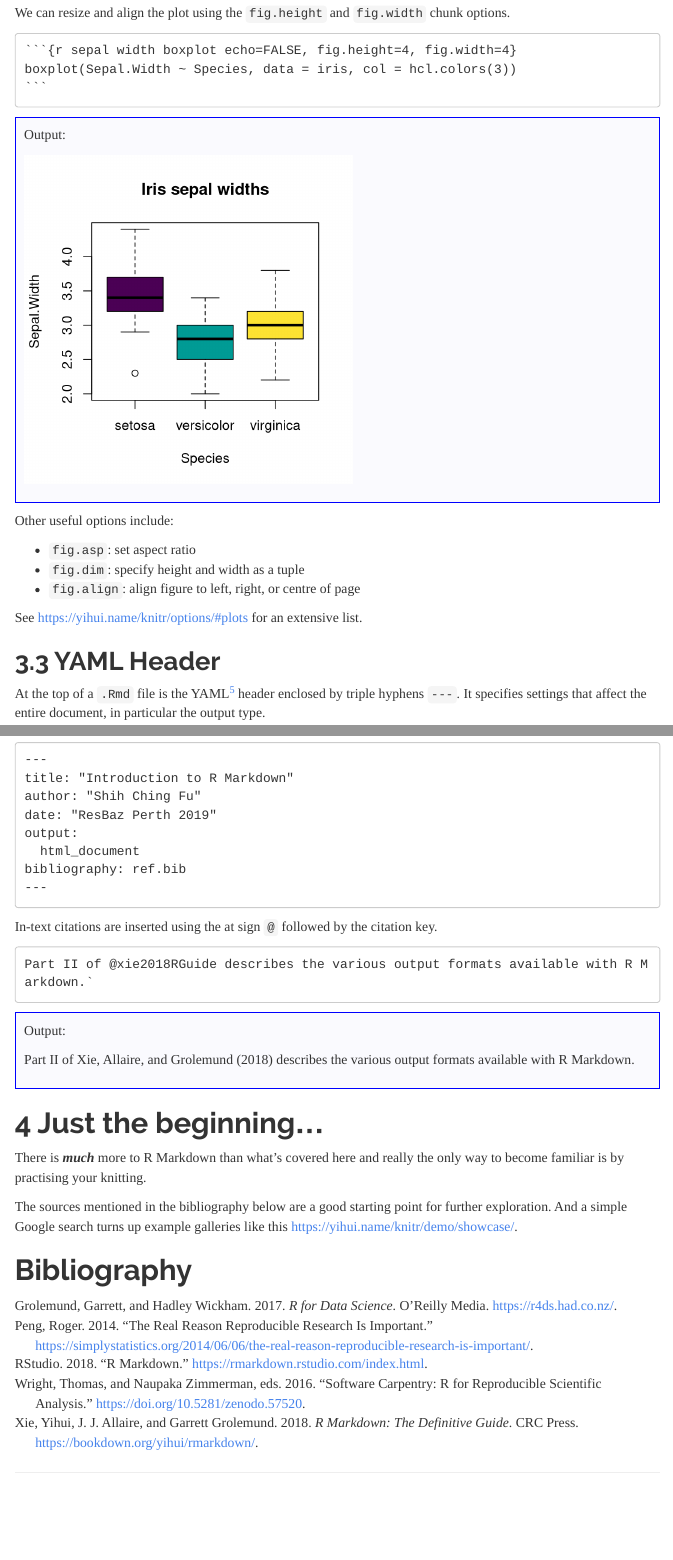
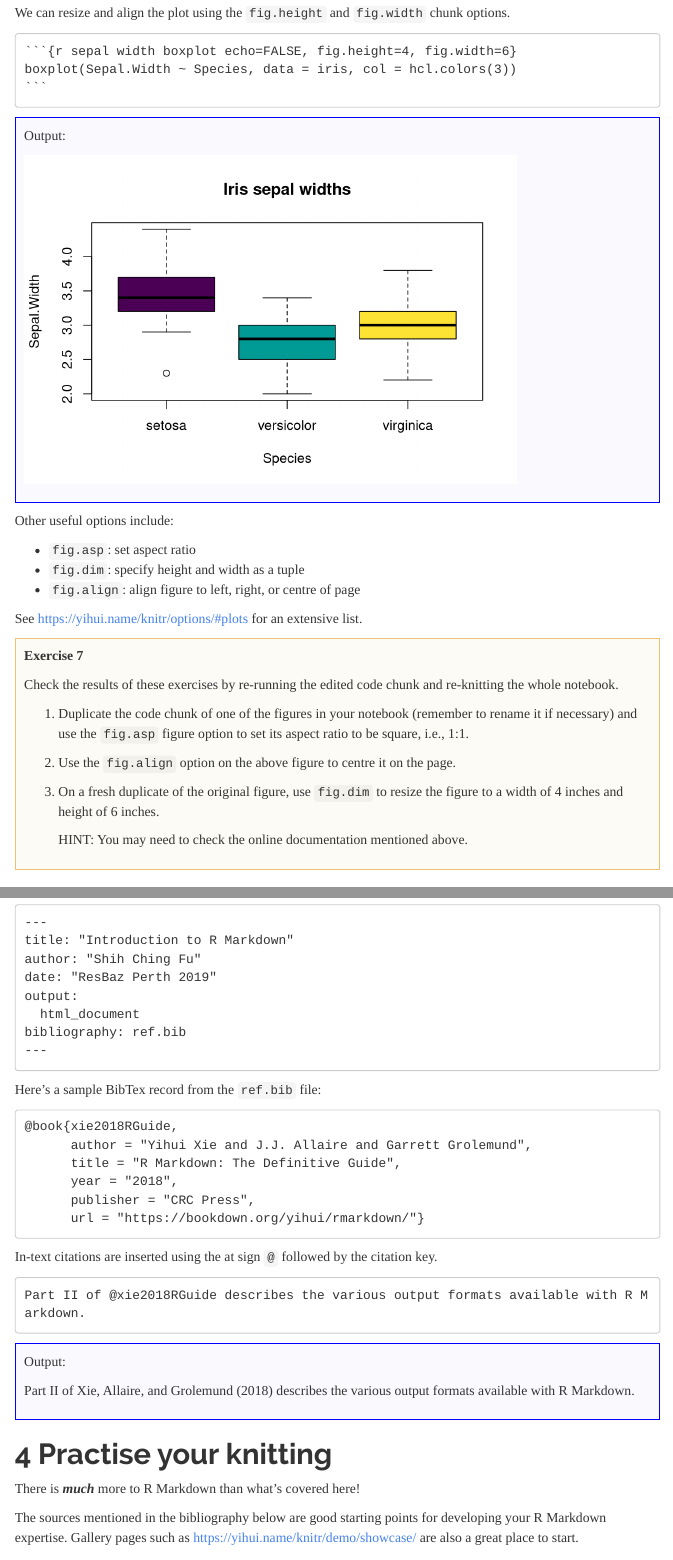
Before and after one commit to shihchingfu/intro-to-rmd, an R Markdown document (index.Rmd): the page in a window 1100 px wide, from 15350 px down before the commit and from 15390 px down after it, so that both start at the same text, and a second part further down, joined at a grey line. Rendered offline with R 4.5, knitr and Pandoc, with nearby package versions; menus at the side of the page are left out.

Commit message:
Add exercise 7

````diff
--- a/index.Rmd
+++ b/index.Rmd
@@ -2,6 +2,7 @@
 title: "Introduction to R Markdown"
 author: "[Shih Ching Fu](mailto:shih.ching.fu@gmail.com)"
 date: "ResBaz Perth 2019"
+bibliography: ref.bib
 output:
   html_document:
     toc: true
@@ -12,16 +13,13 @@ output:
     number_sections: true
     theme: readable
     highlight: haddock
-    fig_width: 7
-    fig_height: 6
-    fig_caption: true
     code_folding: show
-bibliography: ref.bib
+  slidy_presentation: default
 knit: (function(input_file, encoding) {
   out_dir <- 'docs';
   rmarkdown::render(input_file,
- encoding=encoding,
- output_file=file.path(dirname(input_file), out_dir, 'index.html'))})
+  encoding=encoding,
+  output_file=file.path(dirname(input_file), out_dir, 'index.html'))})
 ---
 
 ```{r setup, include=FALSE}
@@ -704,6 +705,22 @@ Other useful options include:
 * `fig.align`: align figure to left, right, or centre of page
 
 See <https://yihui.name/knitr/options/#plots> for an extensive list.
+
+<p><div class="boxed" style="background-color: #eec27510; padding: 10px; border: 1px solid #eec275">
+**Exercise 7**
+
+Check the results of these exercises by re-running the edited code chunk and re-knitting the whole notebook.
+
+1. Duplicate the code chunk of one of the figures in your notebook (remember to rename it if necessary) and use the `fig.asp` figure option to set its aspect ratio to be square, i.e., 1:1.
+
+2. Use the `fig.align` option on the above figure to centre it on the page.
+
+3. On a fresh duplicate of the original figure, use `fig.dim` to resize the figure to a width of 4 inches and height of 6 inches.
+
+   HINT: You may need to check the online documentation mentioned above.
+
+</div></p>
+
 
 ## YAML Header
 
@@ -788,10 +803,21 @@ bibliography: ref.bib
 ---
 ~~~
 
+Here's a sample BibTex record from the `ref.bib` file:
+
+~~~
+@book{xie2018RGuide,
+      author = "Yihui Xie and J.J. Allaire and Garrett Grolemund",
+      title = "R Markdown: The Definitive Guide",
+      year = "2018",
+      publisher = "CRC Press",
+      url = "https://bookdown.org/yihui/rmarkdown/"}
+~~~
+
 In-text citations are inserted using the at sign `@` followed by the citation key.
 
 ~~~
-Part II of @xie2018RGuide describes the various output formats available with R Markdown.`
+Part II of @xie2018RGuide describes the various output formats available with R Markdown.
 ~~~
 
 <p><div class="boxed" style="background-color: #0000EE05; padding: 10px; border: 1px solid blue">
@@ -801,10 +827,10 @@ Part II of @xie2018RGuide describes the various output formats available with R
 
 </div></p>
 
-# Just the beginning...
+# Practise your knitting
 
-There is ***much*** more to R Markdown than what's covered here and really the only way to become familiar is by practising your knitting.
+There is ***much*** more to R Markdown than what's covered here!
 
-The sources mentioned in the bibliography below are a good starting point for further exploration. And a simple Google search turns up example galleries like this <https://yihui.name/knitr/demo/showcase/>.
+The sources mentioned in the bibliography below are good starting points for developing your R Markdown expertise. Gallery pages such as <https://yihui.name/knitr/demo/showcase/> are also a great place to start.
 
 # Bibliography
````
Also changed, not shown: index.Rmd (55 more changed lines), 1 other file.
